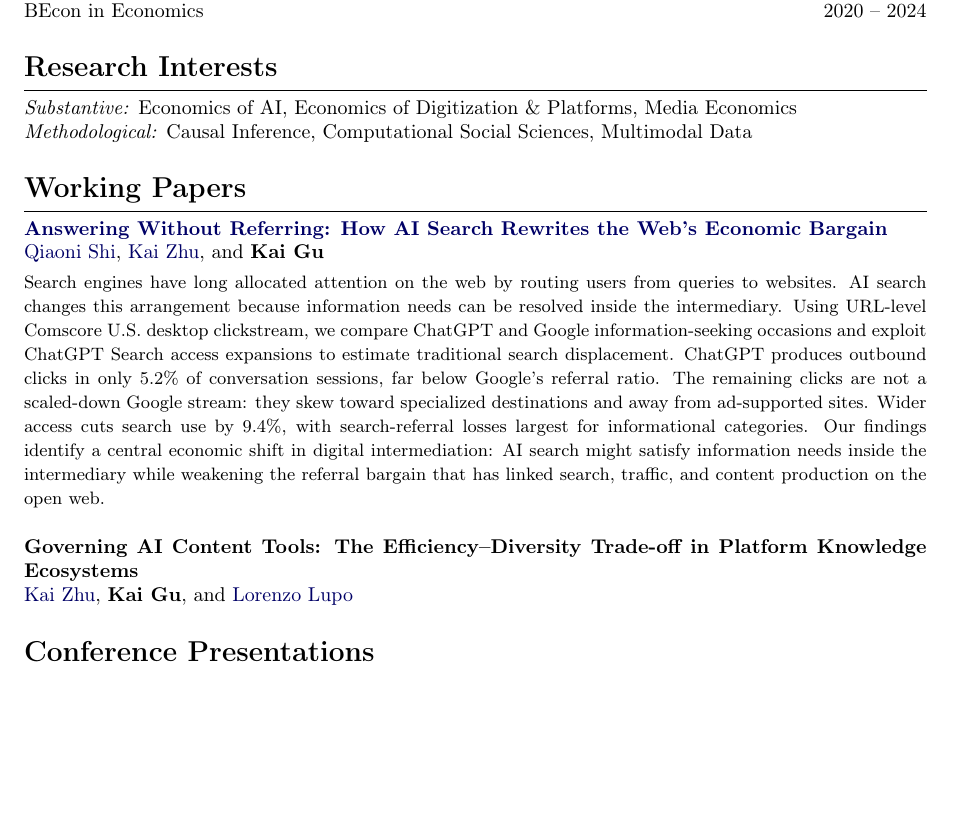
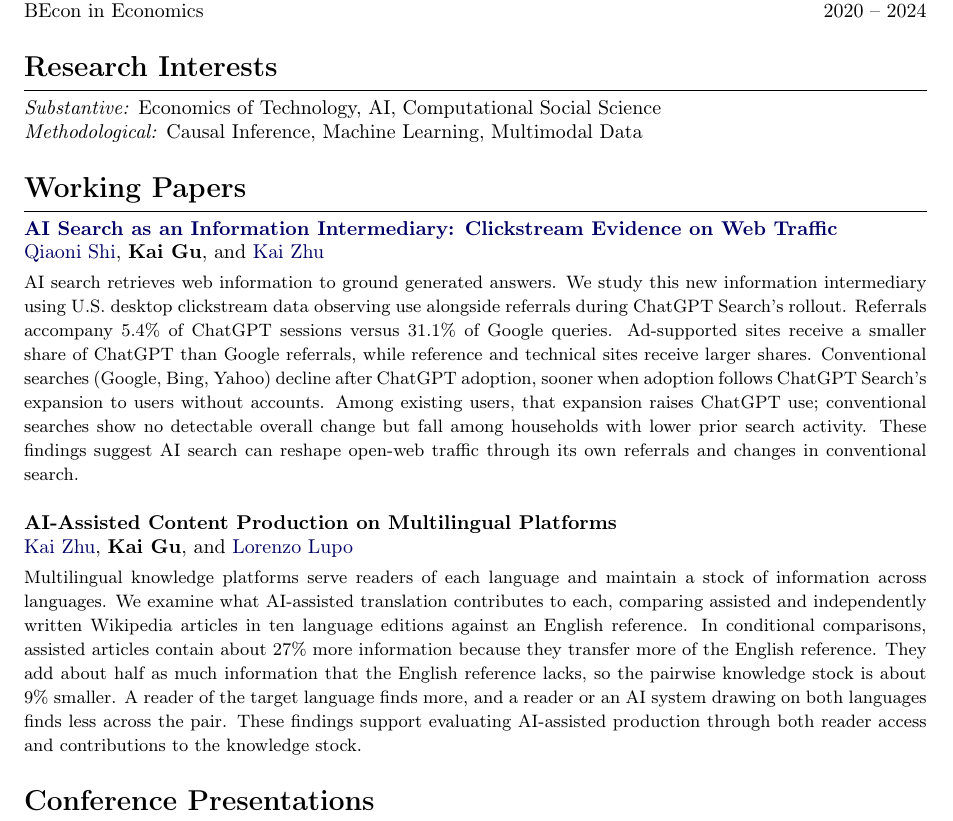
Before and after one commit to KaiGu2024/KaiGu2024.github.io, a LaTeX CV (code/cv.tex): part of the page, cut so that both start at the same text, the shorter picture padded with empty space. Compiled offline with pdfLaTeX.

Commit message:
refresh CV working papers and research interests

```diff
--- a/code/cv.tex
+++ b/code/cv.tex
@@ -59,21 +59,23 @@
 \section*{Research Interests}
 \hrule
 \vspace{2pt}
-\textit{Substantive:} Economics of AI, Economics of Digitization \& Platforms, Media Economics \\
-\textit{Methodological:} Causal Inference, Computational Social Sciences, Multimodal Data
+\textit{Substantive:} Economics of Technology, AI, Computational Social Science \\
+\textit{Methodological:} Causal Inference, Machine Learning, Multimodal Data
 
 \section*{Working Papers}
 \hrule
 \vspace{2pt}
-\href{https://papers.ssrn.com/sol3/papers.cfm?abstract_id=7035298}{\textbf{Answering Without Referring: How AI Search Rewrites the Web's Economic Bargain}}\\
-\href{https://qiaonishi.github.io/}{Qiaoni Shi}, \href{https://kaizhu.me/}{Kai Zhu}, and \textbf{Kai Gu}
+\href{https://arxiv.org/abs/2607.07652}{\textbf{AI Search as an Information Intermediary: Clickstream Evidence on Web Traffic}}\\
+\href{https://qiaonishi.github.io/}{Qiaoni Shi}, \textbf{Kai Gu}, and \href{https://kaizhu.me/}{Kai Zhu}
 
-{\small Search engines have long allocated attention on the web by routing users from queries to websites. AI search changes this arrangement because information needs can be resolved inside the intermediary. Using URL-level Comscore U.S.\ desktop clickstream, we compare ChatGPT and Google information-seeking occasions and exploit ChatGPT Search access expansions to estimate traditional search displacement. ChatGPT produces outbound clicks in only 5.2\% of conversation sessions, far below Google's referral ratio. The remaining clicks are not a scaled-down Google stream: they skew toward specialized destinations and away from ad-supported sites. Wider access cuts search use by 9.4\%, with search-referral losses largest for informational categories. Our findings identify a central economic shift in digital intermediation: AI search might satisfy information needs inside the intermediary while weakening the referral bargain that has linked search, traffic, and content production on the open web.}
+{\small AI search retrieves web information to ground generated answers. We study this new information intermediary using U.S.\ desktop clickstream data observing use alongside referrals during ChatGPT Search's rollout. Referrals accompany 5.4\% of ChatGPT sessions versus 31.1\% of Google queries. Ad-supported sites receive a smaller share of ChatGPT than Google referrals, while reference and technical sites receive larger shares. Conventional searches (Google, Bing, Yahoo) decline after ChatGPT adoption, sooner when adoption follows ChatGPT Search's expansion to users without accounts. Among existing users, that expansion raises ChatGPT use; conventional searches show no detectable overall change but fall among households with lower prior search activity. These findings suggest AI search can reshape open-web traffic through its own referrals and changes in conventional search.}
 
 \vspace{1em}
 
-\textbf{Governing AI Content Tools: The Efficiency--Diversity Trade-off in Platform Knowledge Ecosystems}\\
+\textbf{AI-Assisted Content Production on Multilingual Platforms}\\
 \href{https://kaizhu.me/}{Kai Zhu}, \textbf{Kai Gu}, and \href{https://lorelupo.github.io/}{Lorenzo Lupo}
+
+{\small Multilingual knowledge platforms serve readers of each language and maintain a stock of information across languages. We examine what AI-assisted translation contributes to each, comparing assisted and independently written Wikipedia articles in ten language editions against an English reference. In conditional comparisons, assisted articles contain about 27\% more information because they transfer more of the English reference. They add about half as much information that the English reference lacks, so the pairwise knowledge stock is about 9\% smaller. A reader of the target language finds more, and a reader or an AI system drawing on both languages finds less across the pair. These findings support evaluating AI-assisted production through both reader access and contributions to the knowledge stock.}
 
 \section*{Conference Presentations}
 \hrule
```
Also changed, not shown: docs/assets/cv.pdf, output/cv.pdf.
